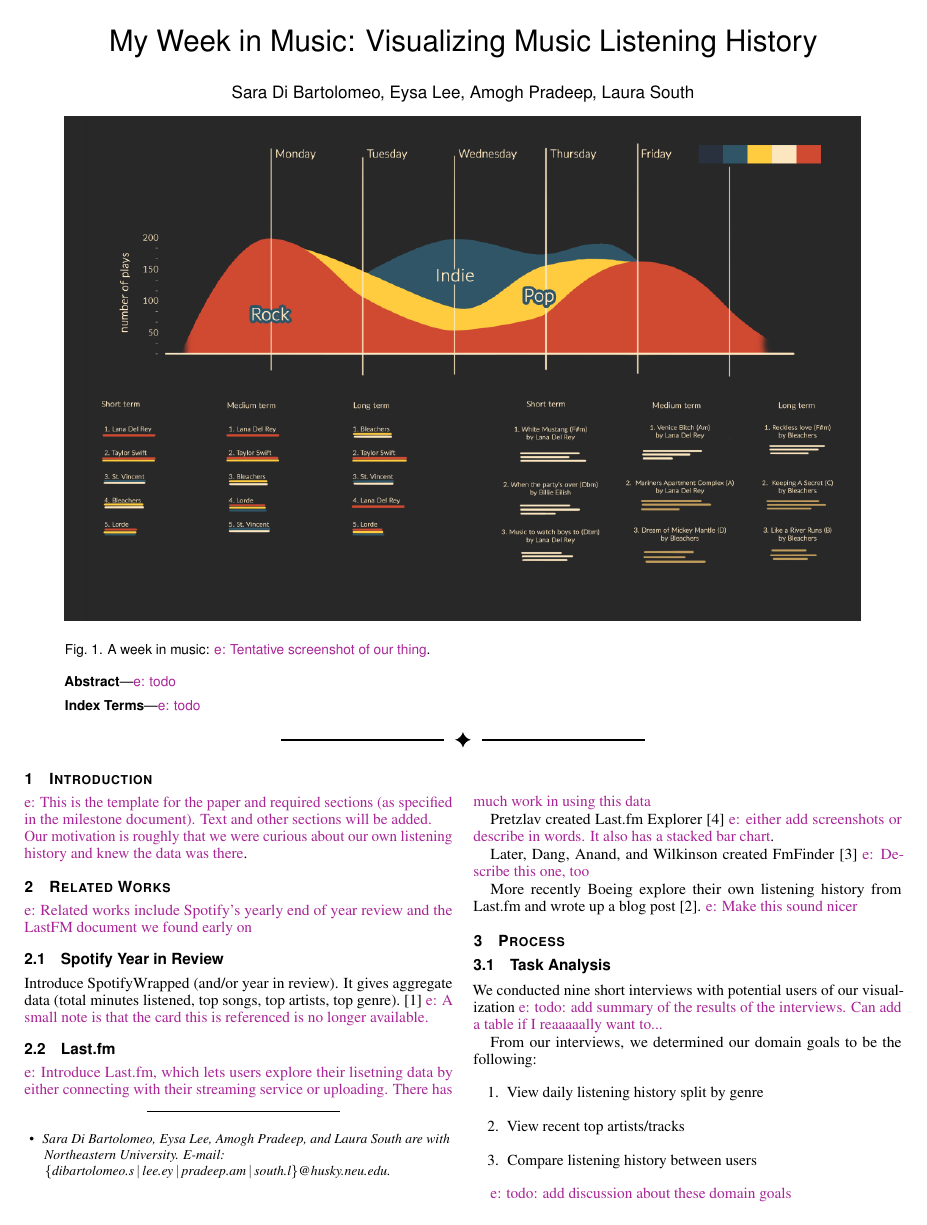
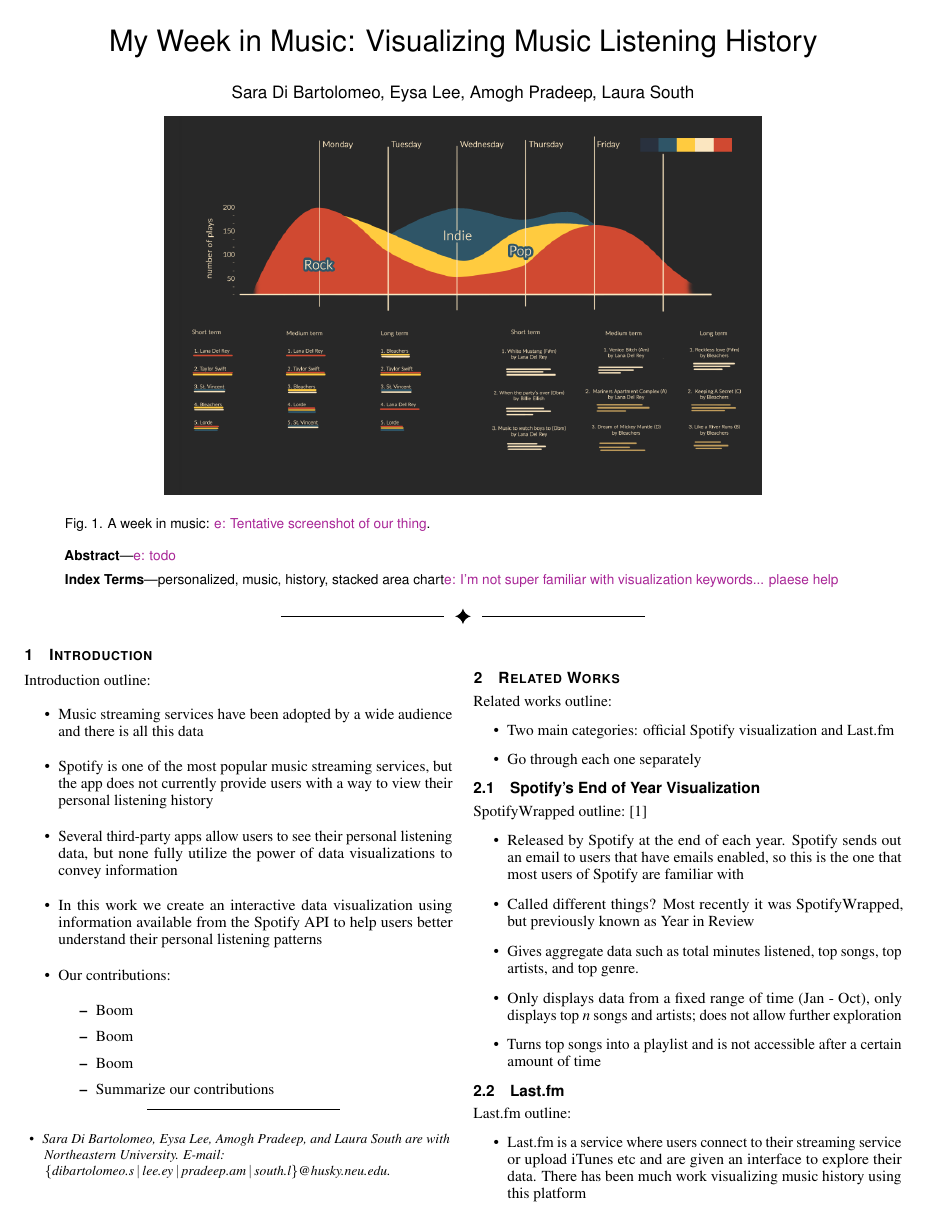
Before and after one commit to lsouth/spotify-visualization, a LaTeX document (docs/final_report.tex): page 1 of 2 before the commit and page 1 of 3 after it. Compiled offline with pdfLaTeX.

Commit message:
more bullet points = more outline

```diff
--- a/docs/final_report.tex
+++ b/docs/final_report.tex
@@ -88,7 +88,7 @@
 
 %% Keywords that describe your work. Will show as 'Index Terms' in journal
 %% please capitalize first letter and insert punctuation after last keyword
-\keywords{\eysa{todo}}
+\keywords{personalized, music, history, stacked area chart\eysa{I'm not super familiar with visualization keywords... plaese help}}
 
 %% ACM Computing Classification System (CCS).
 %% See <http://www.acm.org/class/1998/> for details.
@@ -103,7 +103,7 @@
 %% Uncomment below to include a teaser figure.
 \teaser{
   \centering
-  \includegraphics[width=\linewidth]{mockup}
+  \includegraphics[width=0.75\linewidth]{mockup}
   \caption{A week in music: \eysa{Tentative screenshot of our thing}.}
 	\label{fig:teaser}
 }
@@ -131,22 +131,47 @@
 
 \maketitle
 
-%% \section{Introduction} %for journal use above \firstsection{..} instead
-\eysa{This is the template for the paper and required sections (as specified in the milestone document). Text and other sections will be added.\\
-Our motivation is roughly that we were curious about our own listening history and knew the data was there}.
+Introduction outline:
+\begin{itemize}
+  \item Music streaming services have been adopted by a wide audience and there is all this data
+
+  \item Spotify is one of the most popular music streaming services, but the app does not currently provide users with a way to view their personal listening history
+
+  \item Several third-party apps allow users to see their personal listening data, but none fully utilize the power of data visualizations to convey information
+
+  \item In this work we create an interactive data visualization using information available from the Spotify API to help users better understand their personal listening patterns
+
+  \item Our contributions:
+  \begin{itemize}
+    \item Boom
+    \item Boom
+    \item Boom
+    \item Summarize our contributions
+  \end{itemize}
+\end{itemize}
 
 \section{Related Works}
-\eysa{Related works include Spotify's yearly end of year review and the LastFM document we found early on}
-\subsection{Spotify Year in Review}
+Related works outline:
+\begin{itemize}
+  \item Two main categories: official Spotify visualization and Last.fm
+  \item Go through each one separately
+\end{itemize}
 
-Introduce SpotifyWrapped (and/or year in review). It gives aggregate data (total minutes listened, top songs, top artists, top genre).\cite{Spo18} \eysa{A small note is that the card this is referenced is no longer available.}
+\subsection{Spotify's End of Year Visualization}
+
+SpotifyWrapped outline:\cite{Spo18}
+\begin{itemize}
+  \item Released by Spotify at the end of each year. Spotify sends out an email to users that have emails enabled, so this is the one that most users of Spotify are familiar with
+  \item Called different things? Most recently it was SpotifyWrapped, but previously known as Year in Review
+  \item Gives aggregate data such as total minutes listened, top songs, top artists, and top genre.
+  \item Only displays data from a fixed range of time (Jan - Oct), only displays top $n$ songs and artists; does not allow further exploration
+  \item Turns top songs into a playlist and is not accessible after a certain amount of time
+\end{itemize}
 
 \subsection{Last.fm}
 
-\eysa{Introduce Last.fm, which lets users explore their lisetning data by either connecting with their streaming service or uploading. There has much work in using this data}
-
-Pretzlav created Last.fm Explorer \cite{Pre08} \eysa{either add screenshots or describe in words. It also has a stacked bar chart}.
-
-Later, Dang, Anand, and Wilkinson created FmFinder \cite{Dan12} \eysa{Describe this one, too}
-
-More recently Boeing explore their own listening history from Last.fm and wrote up a blog post \cite{Boe16}. \eysa{Make this sound nicer}
+Last.fm outline:
+\begin{itemize}
+  \item Last.fm is a service where users connect to their streaming service or upload iTunes etc and are given an interface to explore their data. There has been much work visualizing music history using this platform
+  \item Pretzlav created Last.fm Explorer \cite{Pre08}, which had a web interface that allowed users to explore their data. It had stacked area charts\eysa{can include screenshots}. It is no longer available
+  \item Later, Dang, Anand, and Wilkinson created FmFinder \cite{Dan12} \eysa{Describe this one, too}. This one also visualizes listening history but focuses on recommending new songs
@@ -155,5 +191,4 @@
 \subsection{Task Analysis}
-We conducted nine short interviews with potential users of our visualization \eysa{todo: add summary of the results of the interviews. Can add a table if I reaaaaally want to...}
 
 From our interviews, we determined our domain goals to be the following:
 \begin{enumerate}
@@ -182 +232,0 @@
-This section will address:
```
Also changed, not shown: docs/final_report.tex (47 more changed lines).
